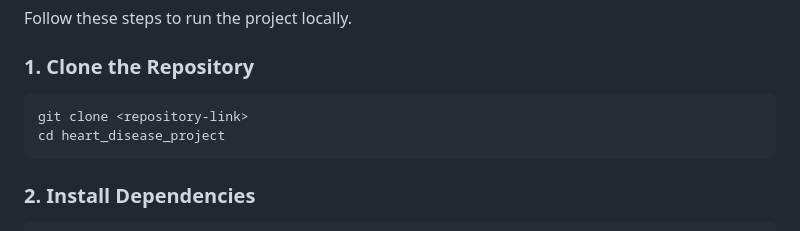
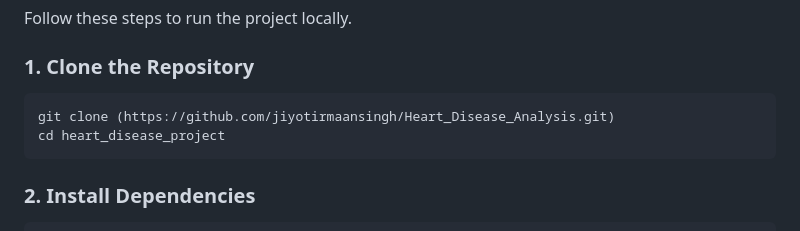
Before and after one commit to jiyotirmaansingh/Heart_Disease_Analysis, a Markdown page: README.md, the part around the change. Drawn GitHub-style.

Commit message:
Update repository clone command in README

````diff
--- a/README.md
+++ b/README.md
@@ -88,7 +88,7 @@ Follow these steps to run the project locally.
 ### 1. Clone the Repository
 
 ```bash
-git clone <repository-link>
+git clone (https://github.com/jiyotirmaansingh/Heart_Disease_Analysis.git)
 cd heart_disease_project
 ```
 
````
